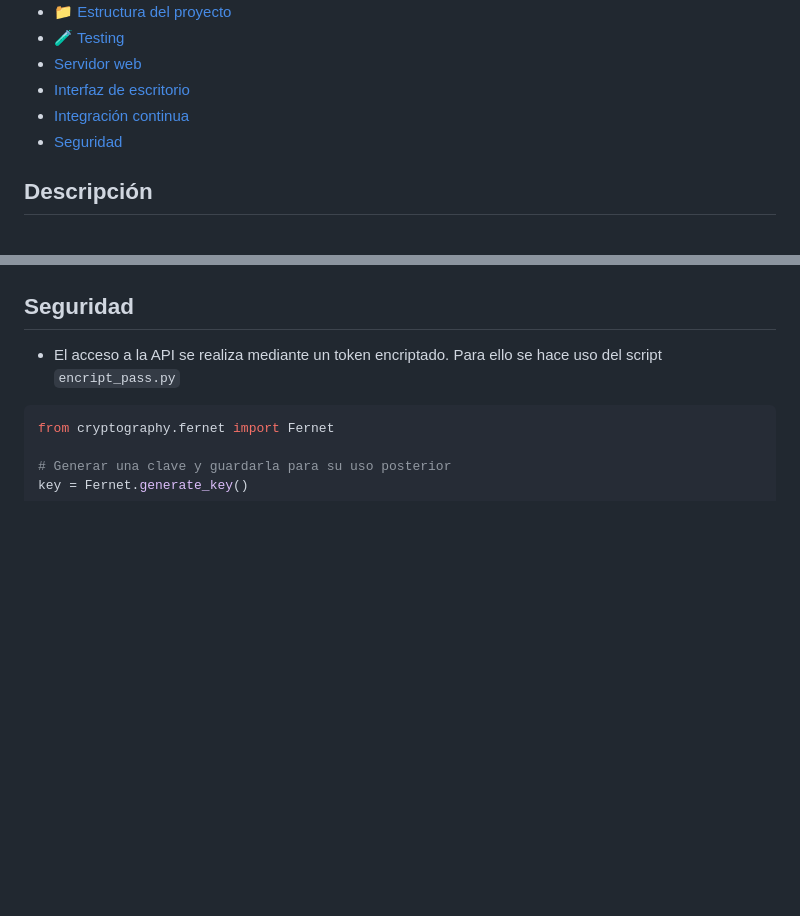
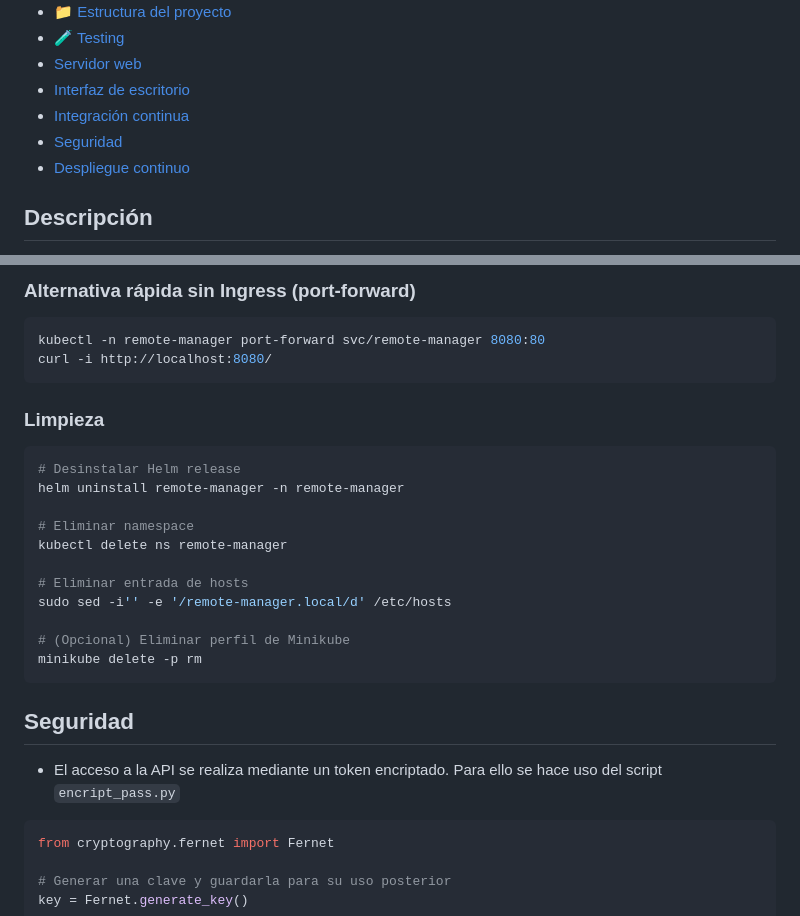
Before and after one commit to Bryyyan93/remote_manager, a Markdown page: README.md, 2 parts joined by grey strips. Drawn GitHub-style; blank space fills up the shorter version.

````diff
--- a/README.md
+++ b/README.md
@@ -12,6 +12,7 @@
 - [Interfaz de escritorio](#interfaz-de-escritorio)
 - [Integración continua](#continuous-integration)
 - [Seguridad](#seguridad)
+- [Despliegue continuo](#despliegue-continuo)
 
 ## Descripción
 **remote_manager** es una aplicación desarrollada en **Python** que permite la gestión remota de cabeceras.
@@ -223,3 +282,25 @@ El el workflow `release-build.yml` que solo se realiza en la rama `main`
+### Alternativa rápida sin Ingress (port-forward)
+```sh
+kubectl -n remote-manager port-forward svc/remote-manager 8080:80
+curl -i http://localhost:8080/
+```
+
+### Limpieza
+```sh
+# Desinstalar Helm release
+helm uninstall remote-manager -n remote-manager
+
+# Eliminar namespace
+kubectl delete ns remote-manager
+
+# Eliminar entrada de hosts
+sudo sed -i'' -e '/remote-manager.local/d' /etc/hosts
+
+# (Opcional) Eliminar perfil de Minikube
+minikube delete -p rm
+```
+
+
 ## Seguridad
 - El acceso a la API se realiza mediante un token encriptado. Para ello se hace uso del script `encript_pass.py`
 ```bash
````
Also changed, not shown: other parts of README.md (+58 -0 lines).
